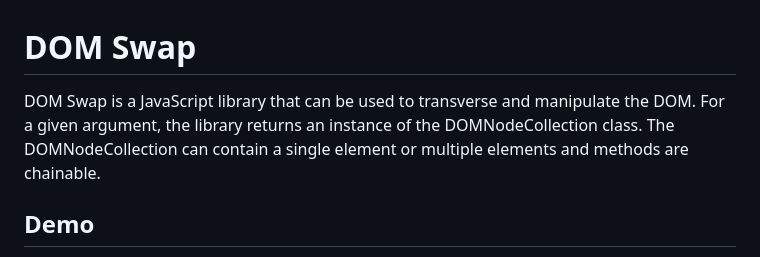
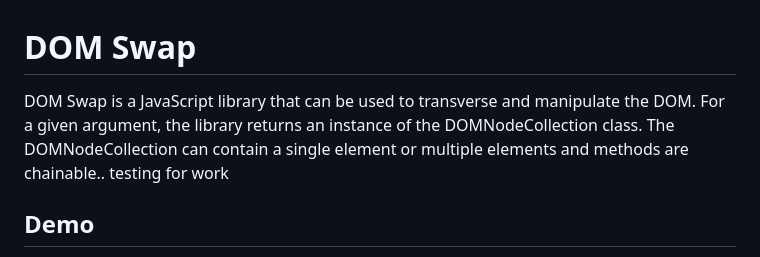
Before and after one commit to madelineleclair/domswap, a Markdown page: README.md, the part around the change. Rendered like a GitHub page.

```diff
--- a/README.md
+++ b/README.md
@@ -1,6 +1,6 @@
 # DOM Swap
 
-DOM Swap is a JavaScript library that can be used to transverse and manipulate the DOM.  For a given argument, the library returns an instance of the DOMNodeCollection class. The DOMNodeCollection can contain a single element or multiple elements and methods are chainable.
+DOM Swap is a JavaScript library that can be used to transverse and manipulate the DOM.  For a given argument, the library returns an instance of the DOMNodeCollection class. The DOMNodeCollection can contain a single element or multiple elements and methods are chainable.. testing for work
 
 ## Demo
 Remembrall is a Harry Potter todo app built using the DOM Swap library. View Rememberall [here](http://madelineleclair.us/remembrall/).
```
